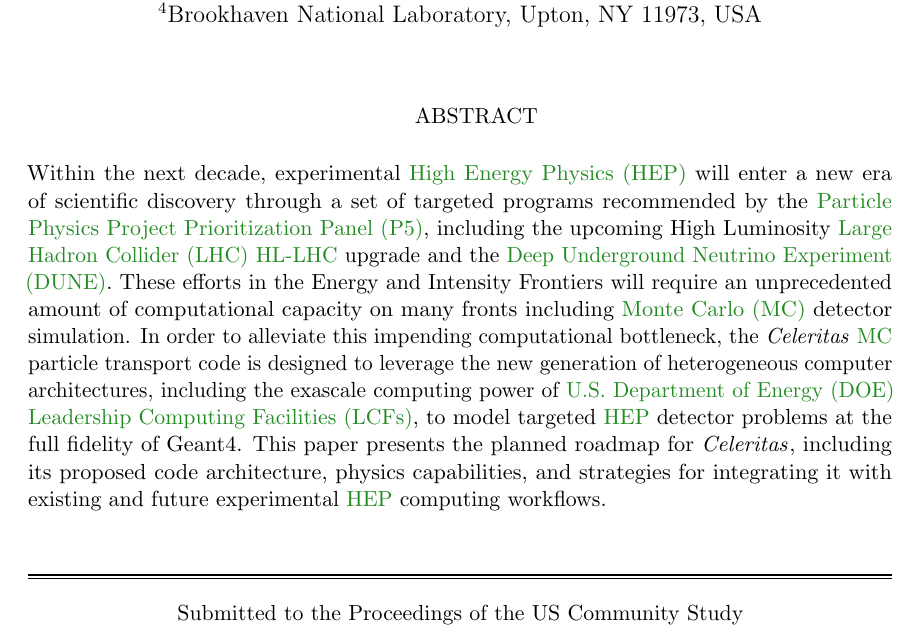
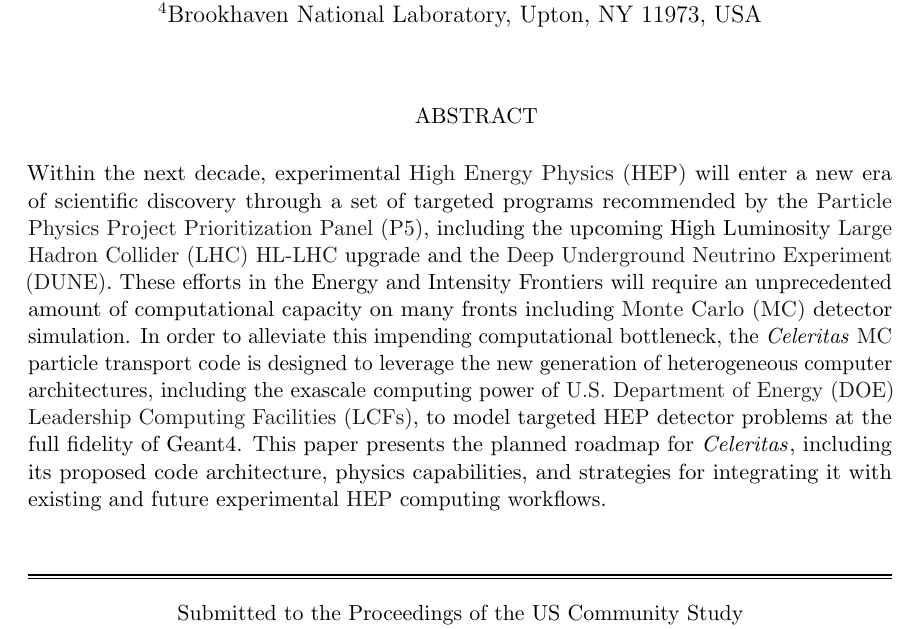
Before and after one commit to simbarras/celeritas-docs, a LaTeX document (conference-papers/snowmass-2021/white-paper/main.tex): part of page 1 of 21, cut so that both start at the same text. Compiled offline with pdfLaTeX.

Commit message:
Fix acronym color

```diff
--- a/conference-papers/snowmass-2021/white-paper/main.tex
+++ b/conference-papers/snowmass-2021/white-paper/main.tex
@@ -60,7 +60,7 @@
 \definecolor{URLColor}{rgb}{0.62745098, 0.1254902 , 0.94117647}
 \definecolor{DraftColor}{RGB}{34, 139, 34}
 \hypersetup{
-  linkcolor=DraftColor,
+  linkcolor=LinkColor,
   citecolor=CiteColor,
   urlcolor=URLColor,
   colorlinks=true
```
